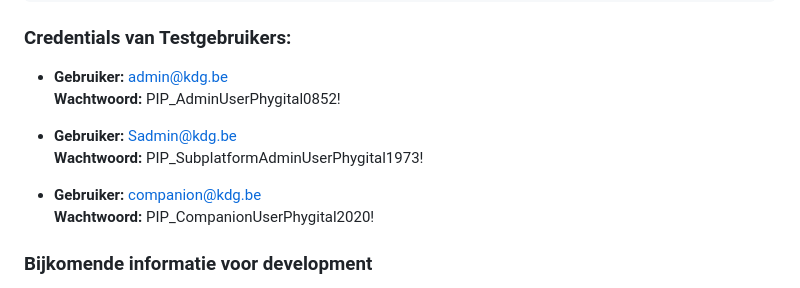
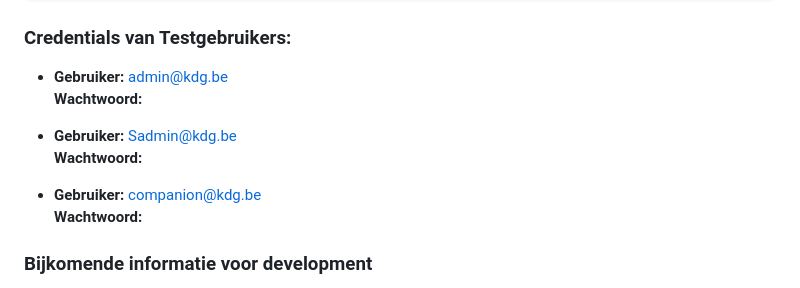
Before and after one commit to matthiscsi/Phygital-Integratieproject, a Markdown page: README.md, the part around the change. Drawn GitHub-style.

```diff
--- a/README.md
+++ b/README.md
@@ -53,13 +53,13 @@ dotnet ../phygitalappbuilt/UI.MVC.dll --urls http://*:8080
 ### Credentials van Testgebruikers:
 
 - **Gebruiker:** admin@kdg.be
-  **Wachtwoord:** PIP_AdminUserPhygital0852!
+  **Wachtwoord:**
 
 - **Gebruiker:** Sadmin@kdg.be
-  **Wachtwoord:** PIP_SubplatformAdminUserPhygital1973!
+  **Wachtwoord:**
 
 - **Gebruiker:** companion@kdg.be
-  **Wachtwoord:** PIP_CompanionUserPhygital2020!
+  **Wachtwoord:**
 
 ### Bijkomende informatie voor development
 
```
